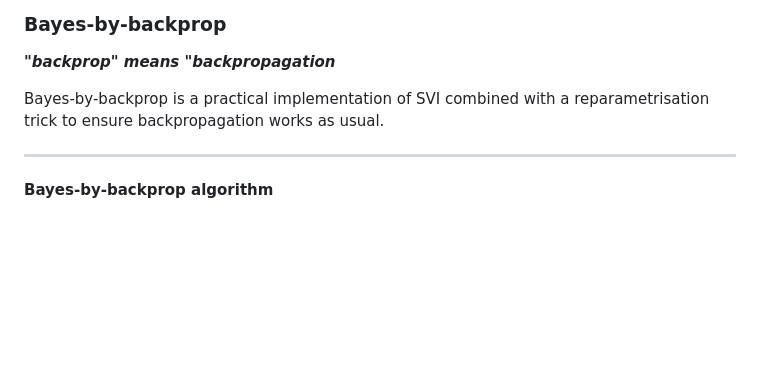
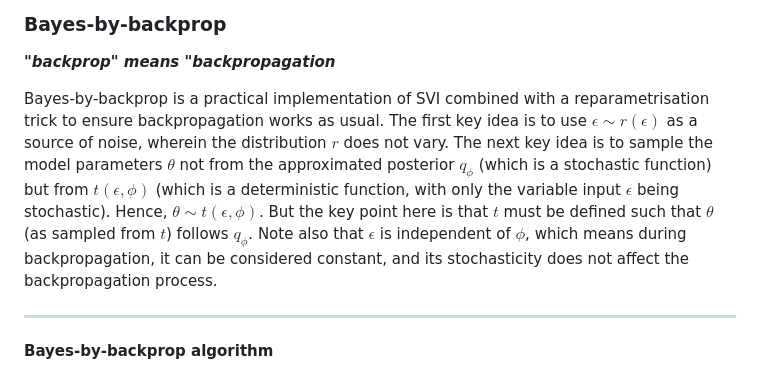
Before and after one commit to pranigopu/mastersProject, a Markdown page: conceptual-notes/bayesian-inference/sampling-methods.md, the part around the change. Rendered like a GitHub page; blank space fills up the shorter version.

```diff
--- a/conceptual-notes/bayesian-inference/sampling-methods.md
+++ b/conceptual-notes/bayesian-inference/sampling-methods.md
@@ -287,7 +287,7 @@ Now, note that while VI offers a good mathematical tool for Bayesian inference,
 ### Bayes-by-backprop
 **_"backprop" means "backpropagation_**
 
-Bayes-by-backprop is a practical implementation of SVI combined with a reparametrisation trick to ensure backpropagation works as usual.
+Bayes-by-backprop is a practical implementation of SVI combined with a reparametrisation trick to ensure backpropagation works as usual. The first key idea is to use $\epsilon \sim r(\epsilon)$ as a source of noise, wherein the distribution $r$ does not vary. The next key idea is to sample the model parameters $\theta$ not from the approximated posterior $q_{\phi}$ (which is a stochastic function) but from $t(\epsilon, \phi)$ (which is a deterministic function, with only the variable input $\epsilon$ being stochastic). Hence, $\theta \sim t(\epsilon, \phi)$. But the key point here is that $t$ must be defined such that $\theta$ (as sampled from $t$) follows $q_{\phi}$. Note also that $\epsilon$ is independent of $\phi$, which means during backpropagation, it can be considered constant, and its stochasticity does not affect the backpropagation process.
 
 ---
 
```
